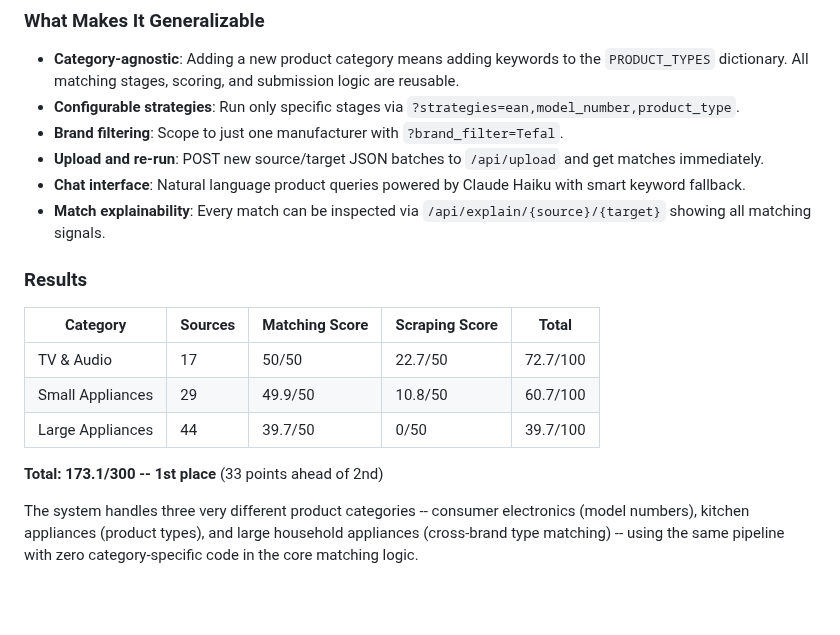
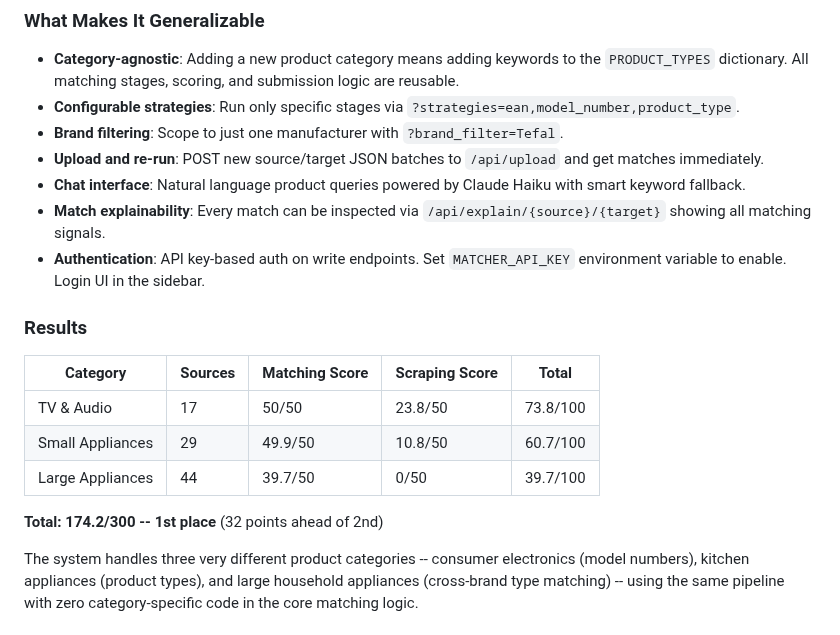
Before and after one commit to dzziyana/Zenline-Project, a Markdown page: README.md, the part around the change. Rendered like a GitHub page; blank space fills up the shorter version.

Commit message:
Update README and PITCH with auth, current scores (174.2)

```diff
--- a/README.md
+++ b/README.md
@@ -30,16 +30,17 @@ We built a system that throws every reasonable matching signal at the problem an
 - **Upload and re-run**: POST new source/target JSON batches to `/api/upload` and get matches immediately.
 - **Chat interface**: Natural language product queries powered by Claude Haiku with smart keyword fallback.
 - **Match explainability**: Every match can be inspected via `/api/explain/{source}/{target}` showing all matching signals.
+- **Authentication**: API key-based auth on write endpoints. Set `MATCHER_API_KEY` environment variable to enable. Login UI in the sidebar.
 
 ### Results
 
 | Category         | Sources | Matching Score | Scraping Score | Total    |
 | ---------------- | ------- | -------------- | -------------- | -------- |
-| TV & Audio       | 17      | 50/50          | 22.7/50        | 72.7/100 |
+| TV & Audio       | 17      | 50/50          | 23.8/50        | 73.8/100 |
 | Small Appliances | 29      | 49.9/50        | 10.8/50        | 60.7/100 |
 | Large Appliances | 44      | 39.7/50        | 0/50           | 39.7/100 |
 
-**Total: 173.1/300 -- 1st place** (33 points ahead of 2nd)
+**Total: 174.2/300 -- 1st place** (32 points ahead of 2nd)
 
 The system handles three very different product categories -- consumer electronics (model numbers), kitchen appliances (product types), and large household appliances (cross-brand type matching) -- using the same pipeline with zero category-specific code in the core matching logic.
 
```
Also changed, not shown: PITCH.md (+2 -1 lines).
